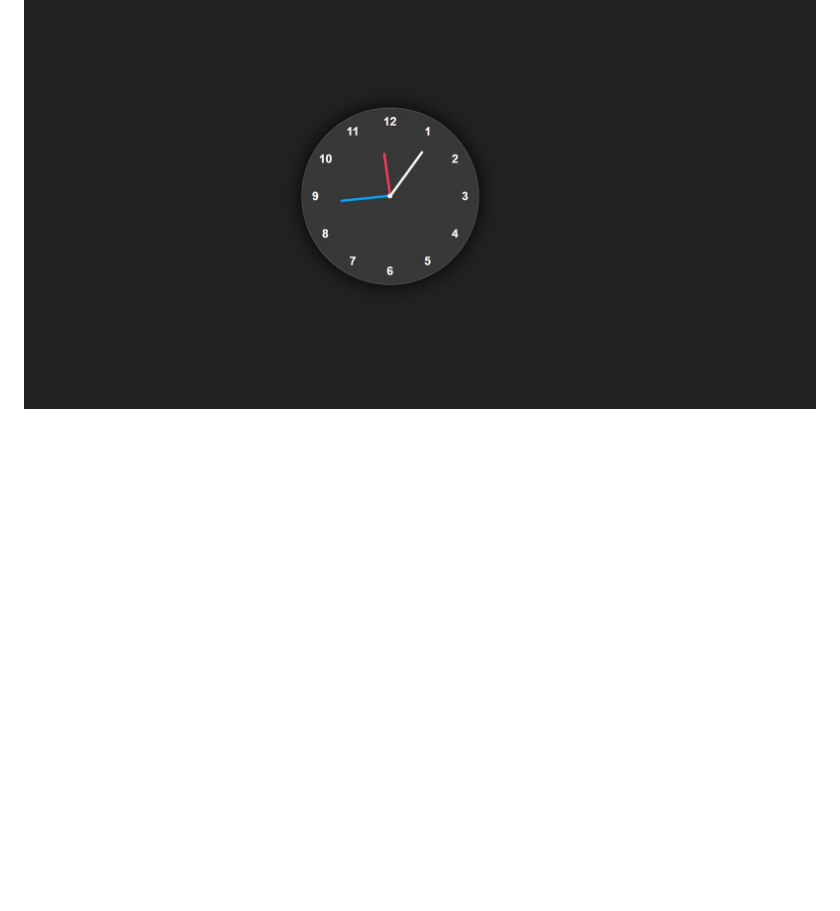
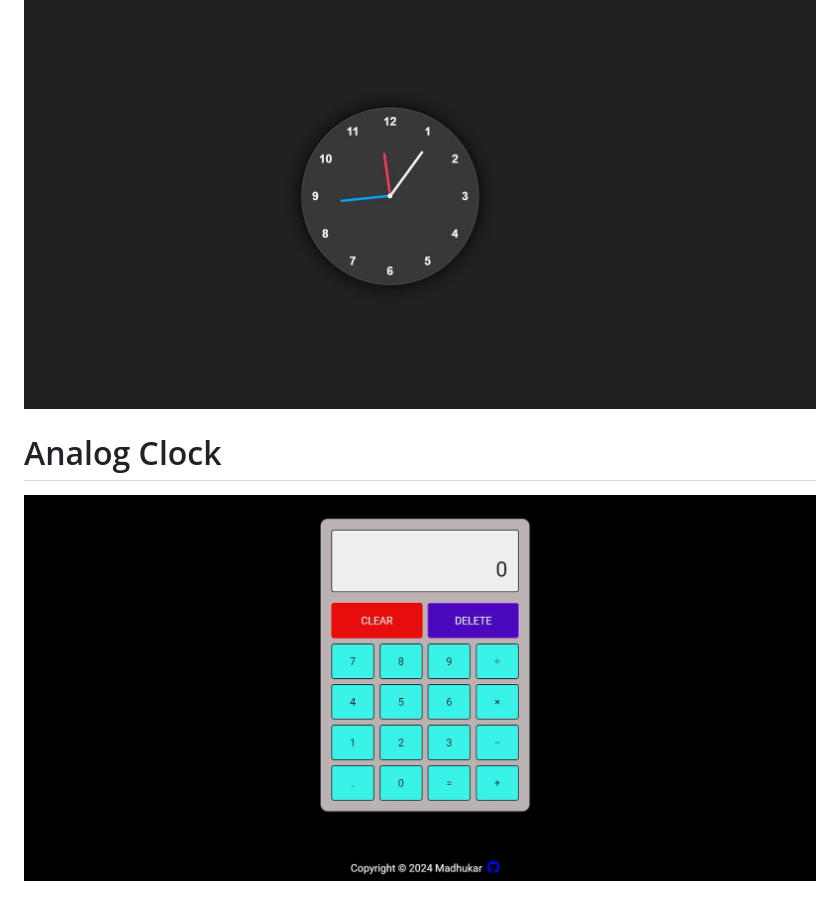
Before and after one commit to Madhukarkrgithub/JavaScript-Mini-Project, a Markdown page: README.md, the part around the change. GitHub-like rendering; pictures changed too: Image/calcul.JPG (added); blank space fills up the shorter version.

```diff
--- a/README.md
+++ b/README.md
@@ -24,3 +24,6 @@ Javascript
 
 # Analog Clock
 ![image](./Image/Analog-Clock.JPG)
+
+# Analog Clock
+![image](./Image/calcul.JPG)
```
Also changed, not shown: 1 other file.
